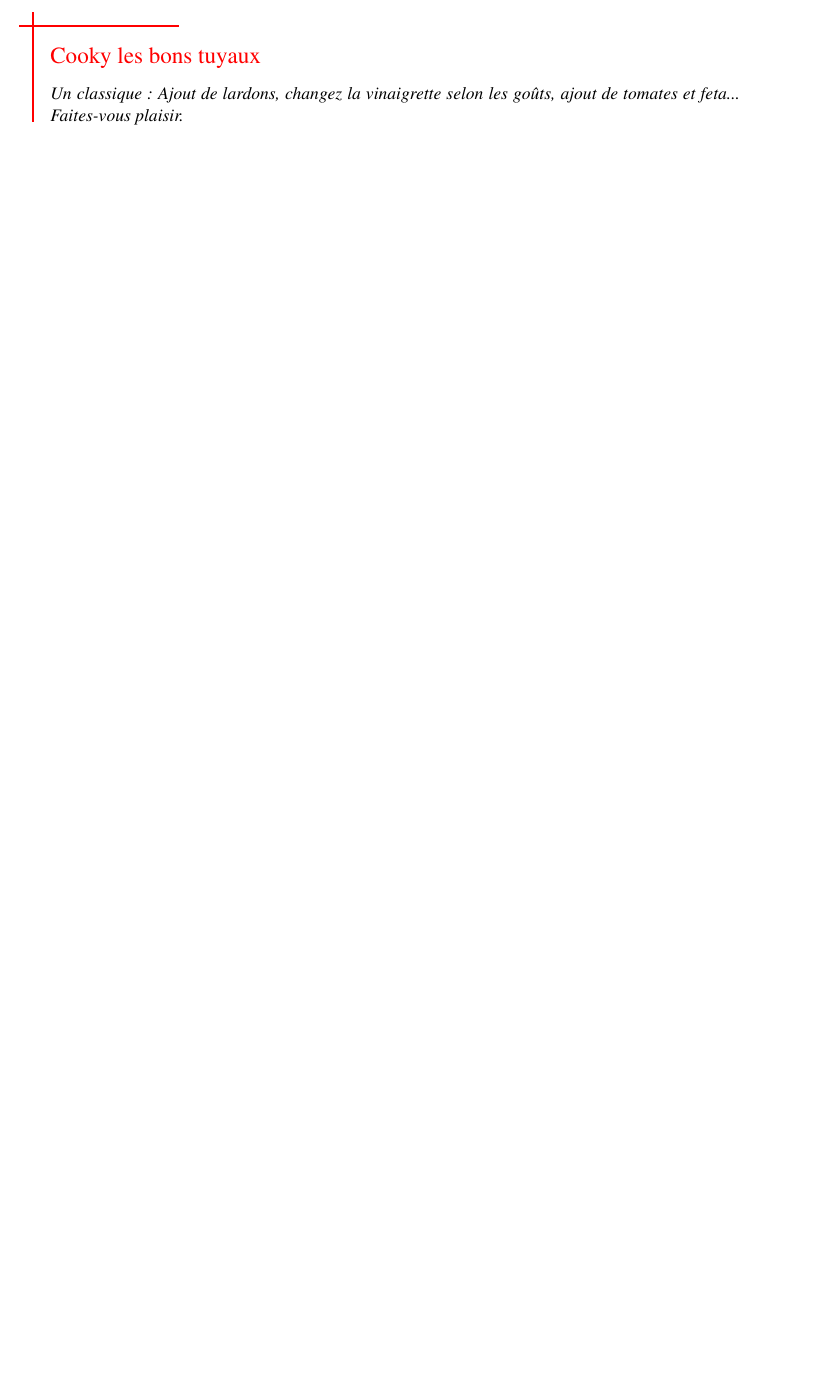
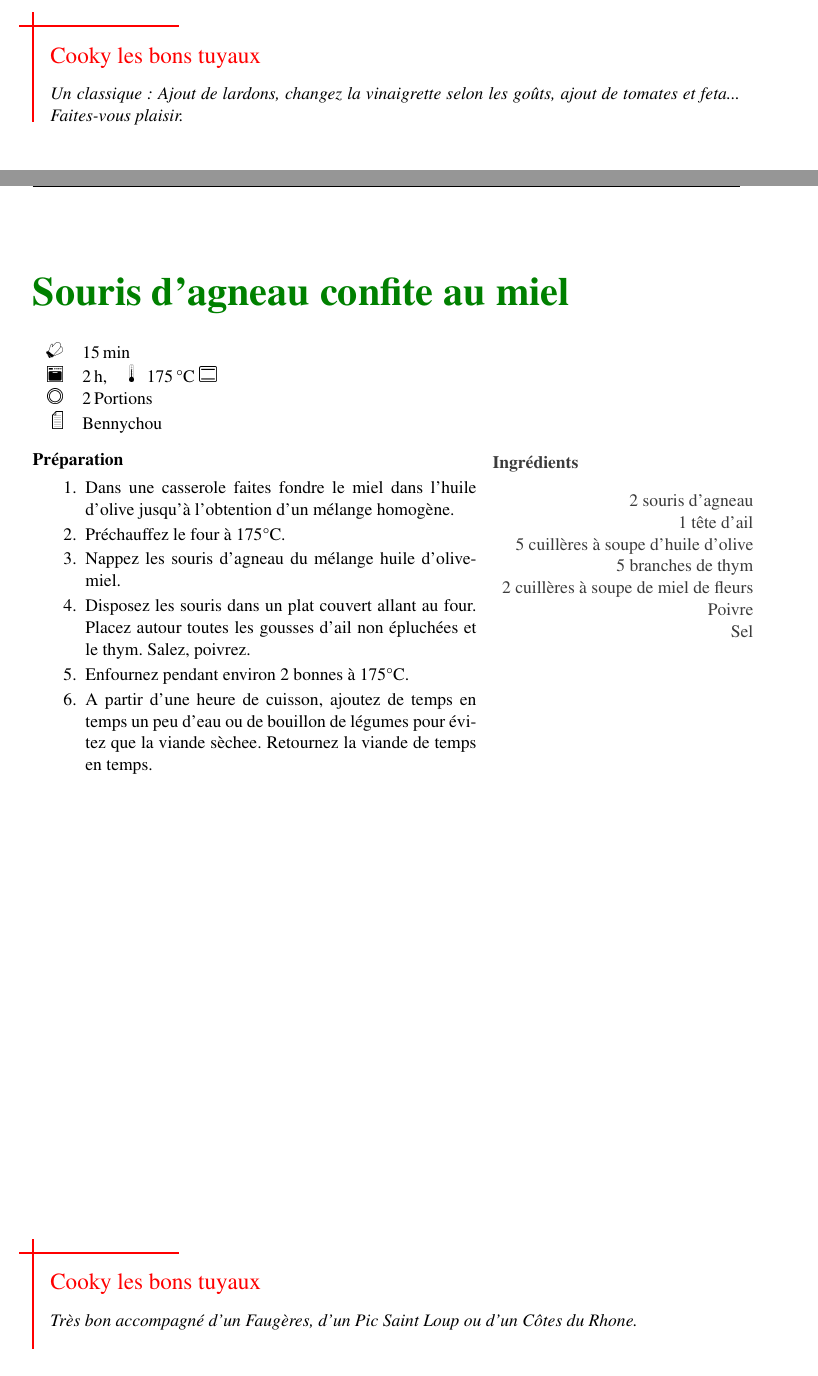
Before and after one commit to bennychoubros/LeCookBook, a LaTeX paper (cookbook.tex, which reads recettes/Souris_d_agneau_confite_au_miel.tex): part of page 12 of 13 before the commit and two parts of pages 12 and 13 of 14 after it, the two joined at a grey line, cut so that both start at the same text, the shorter picture padded with empty space. Compiled offline with pdfLaTeX.

Commit message:
souris agneau

```diff
--- /dev/null
+++ b/recettes/Souris_d_agneau_confite_au_miel.tex
@@ -0,0 +1,44 @@
+\begin{recipe}
+[%
+	preparationtime = {\unit[15]{min}}, %h, min, ...
+	bakingtime={\unit[2]{h}}, %h, min, ...
+	bakingtemperature={\protect\bakingtemperature{
+		topbottomheat=\unit[175]{\textcelsius}}
+	},
+	portion = {\portion{2}},
+	source = {Bennychou}
+]
+{Souris d'agneau confite au miel}
+
+	%    \graph
+	%    {% pictures
+	%        small=pic/glass,     % small picture
+	%        big=pic/ingredients  % big picture
+	%     }
+
+	\ingredients{%
+	 	2 souris d'agneau\\
+		1 tête d'ail\\
+		5 cuillères à soupe d'huile d'olive\\
+		5 branches de thym\\
+		2 cuillères à soupe de miel de fleurs\\
+		Poivre\\
+		Sel\\
+	}
+
+	\preparation{%
+		\begin{enumerate}
+			\item Dans une casserole faites fondre le miel dans l'huile d'olive jusqu'à l'obtention d'un mélange homogène.
+			\item Préchauffez le four à 175{\textcelsius}.
+			\item Nappez les souris d'agneau  du mélange huile d'olive-miel.
+			\item Disposez les souris dans un plat couvert allant au four. Placez autour toutes les gousses d'ail non épluchées et le thym. Salez, poivrez.
+			\item Enfournez pendant environ 2 bonnes à 175{\textcelsius}.
+			\item A partir d'une heure de cuisson, ajoutez de temps en temps un peu d'eau ou de bouillon de légumes pour évitez que la viande sèchee. Retournez la viande de temps en temps.
+		\end{enumerate}
+	}
+
+	\hint{%
+		Très bon accompagné d'un Faugères, d'un Pic Saint Loup ou d'un Côtes du Rhone.
+	}
+
+\end{recipe}
```
Also changed, not shown: cookbook.tex (+1 -0 lines).
